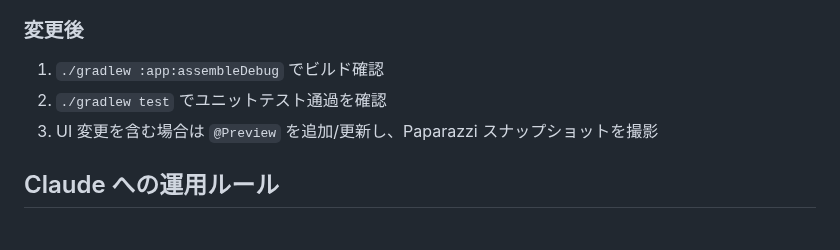
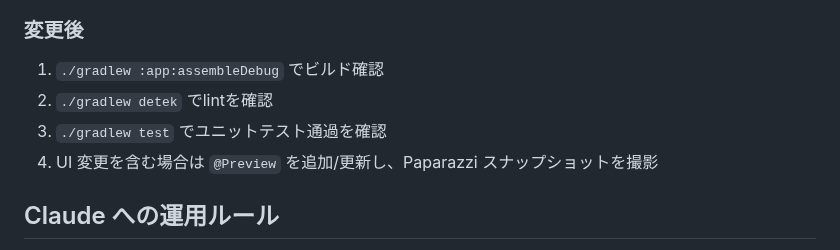
Before and after one commit to matsudamper/browsem, a Markdown page: CLAUDE.md, the part around the change. Drawn GitHub-style.

Commit message:
add rule

```diff
--- a/CLAUDE.md
+++ b/CLAUDE.md
@@ -89,8 +89,9 @@ UIに関連した実装はPaparazziで差分を取って作業するのが良い
 ### 変更後
 
 1. `./gradlew :app:assembleDebug` でビルド確認
-2. `./gradlew test` でユニットテスト通過を確認
-3. UI 変更を含む場合は `@Preview` を追加/更新し、Paparazzi スナップショットを撮影
+2. `./gradlew detek` でlintを確認
+3. `./gradlew test` でユニットテスト通過を確認
+4. UI 変更を含む場合は `@Preview` を追加/更新し、Paparazzi スナップショットを撮影
 
 ## Claude への運用ルール
 
```
